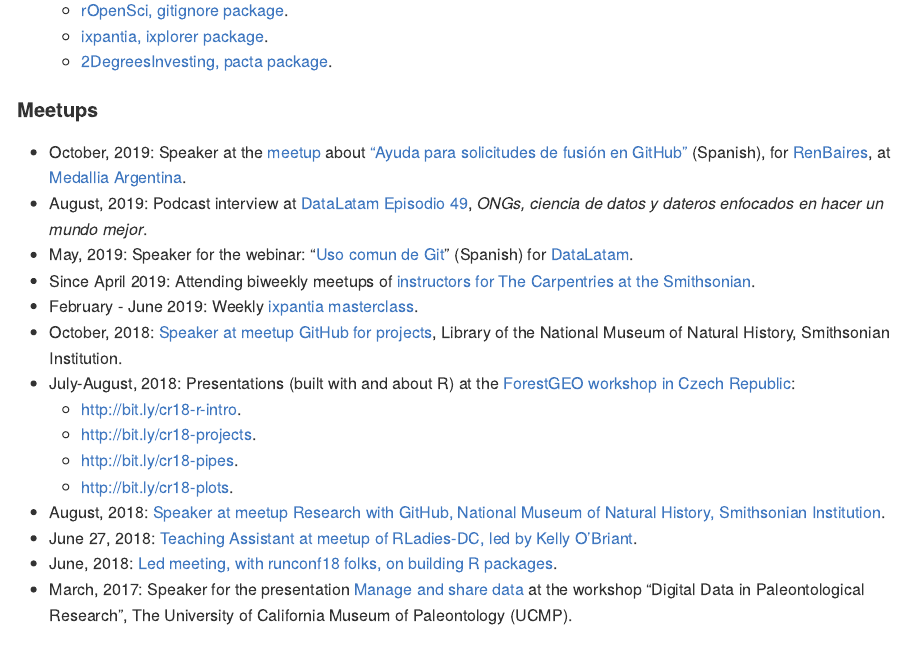
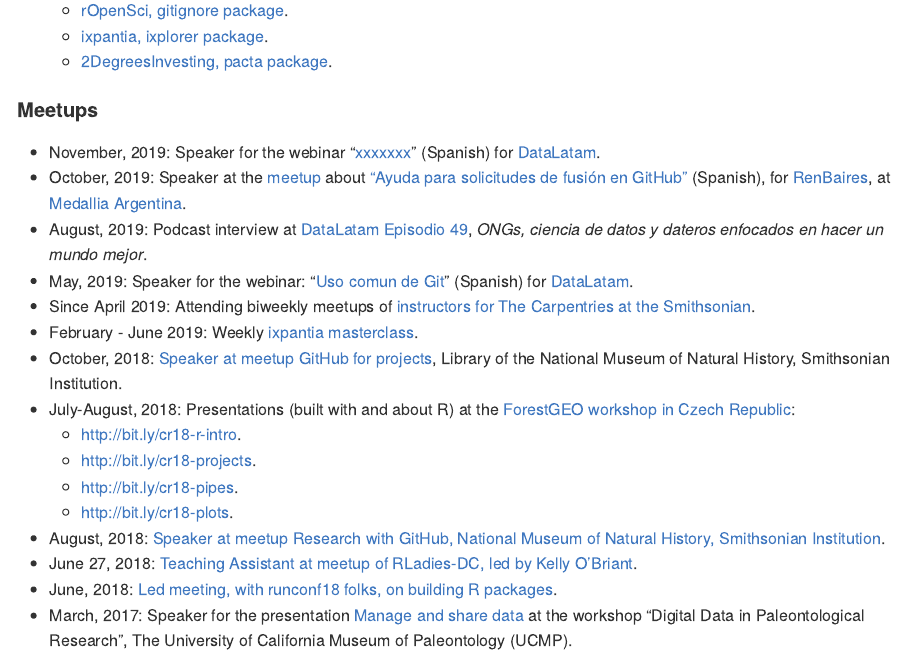
Before and after one commit to maurolepore/maurolepore.github.io, an R Markdown document (README.Rmd): the page in a window 1100 px wide, from 720 px down. Rendered offline with R 4.5, knitr and Pandoc, with nearby package versions.

Commit message:
WIP DataLatam

```diff
--- a/README.Rmd
+++ b/README.Rmd
@@ -36,6 +36,7 @@
 
 #### Meetups
 
+* November, 2019: Speaker for the webinar "[xxxxxxx](xxxxxx)" (Spanish) for [DataLatam](https://www.youtube.com/channel/UCOOcd7f7eJTDNxKLde3lfOQ).
 * October, 2019: Speaker at the [meetup](https://www.meetup.com/renbaires/events/266047066/) about ["Ayuda para solicitudes de fusión en GitHub"](https://github.com/an-org/datos-de-miercoles) (Spanish), for [RenBaires](https://twitter.com/renbaires), at [Medallia Argentina](https://twitter.com/MedalliaArg).
 * August, 2019: Podcast interview at [DataLatam Episodio 49](http://www.datalatam.com/49), _ONGs, ciencia de datos y dateros enfocados en hacer un mundo mejor_.
 * May, 2019: Speaker for the webinar: "[Uso comun de Git](http://youtu.be/SVzyWV1Iep8 )" (Spanish) for [DataLatam](https://www.youtube.com/channel/UCOOcd7f7eJTDNxKLde3lfOQ).
```
